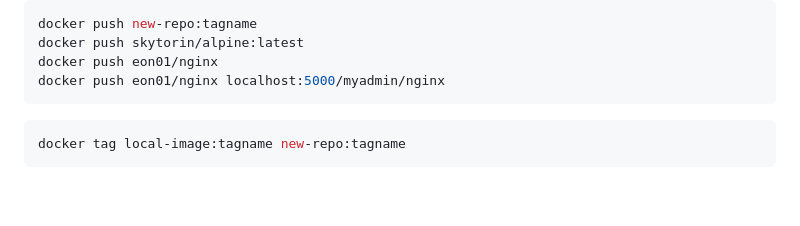
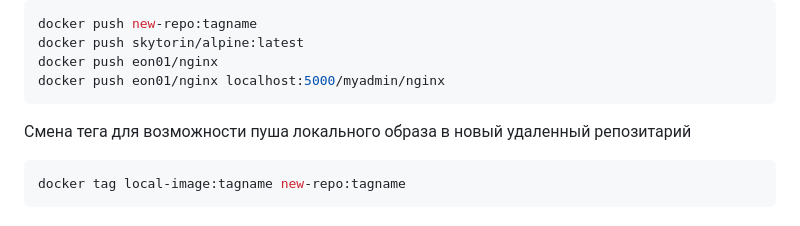
Before and after one commit to skytorin/Docker, a Markdown page: Docker_commands.md, the part around the change. Rendered like a GitHub page; blank space fills up the shorter version.

````diff
--- a/Docker_commands.md
+++ b/Docker_commands.md
@@ -288,7 +288,7 @@ docker push eon01/nginx
 docker push eon01/nginx localhost:5000/myadmin/nginx
 ```
 
-
+Смена тега для возможности пуша локального образа в новый удаленный репозитарий
 ```bash
 docker tag local-image:tagname new-repo:tagname
 ```
````
